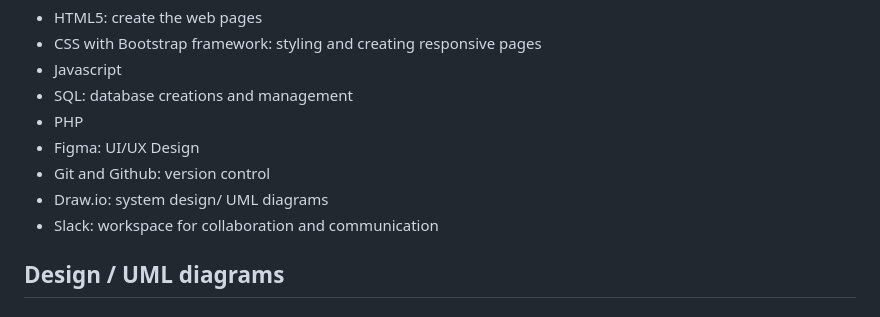
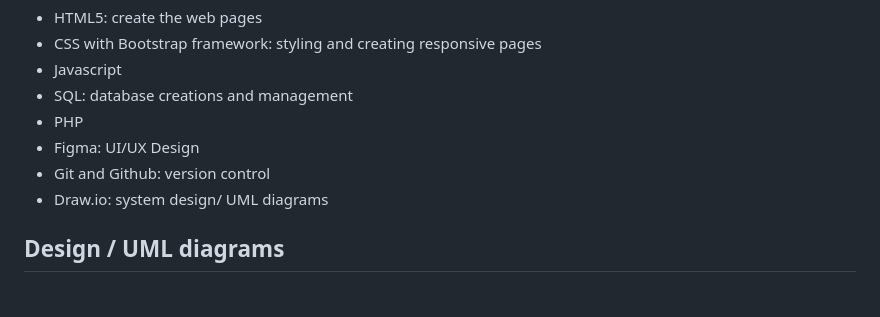
Before and after one commit to Habib-Ashraf-Hassan/Hustle-Hub, a Markdown page: README.md, the part around the change. Drawn GitHub-style.

Commit message:
removed unecessary tool

```diff
--- a/README.md
+++ b/README.md
@@ -79,7 +79,6 @@ Dashboard for administrators to manage users (can delete a user , approve regist
 - Figma: UI/UX Design
 - Git and Github: version control
 - Draw.io: system design/ UML diagrams
-- Slack: workspace for collaboration and communication
 
 ## Design / UML diagrams
 
```
